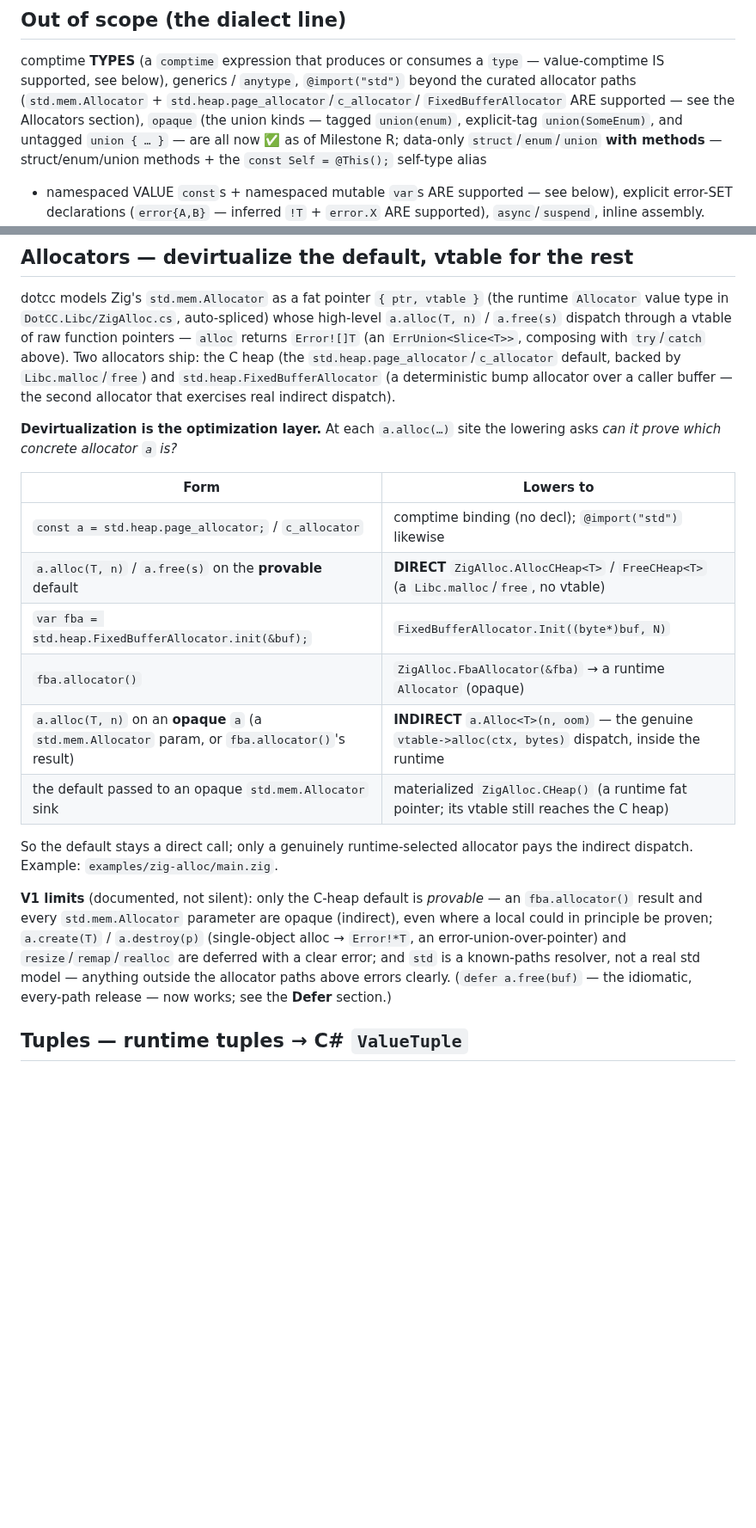
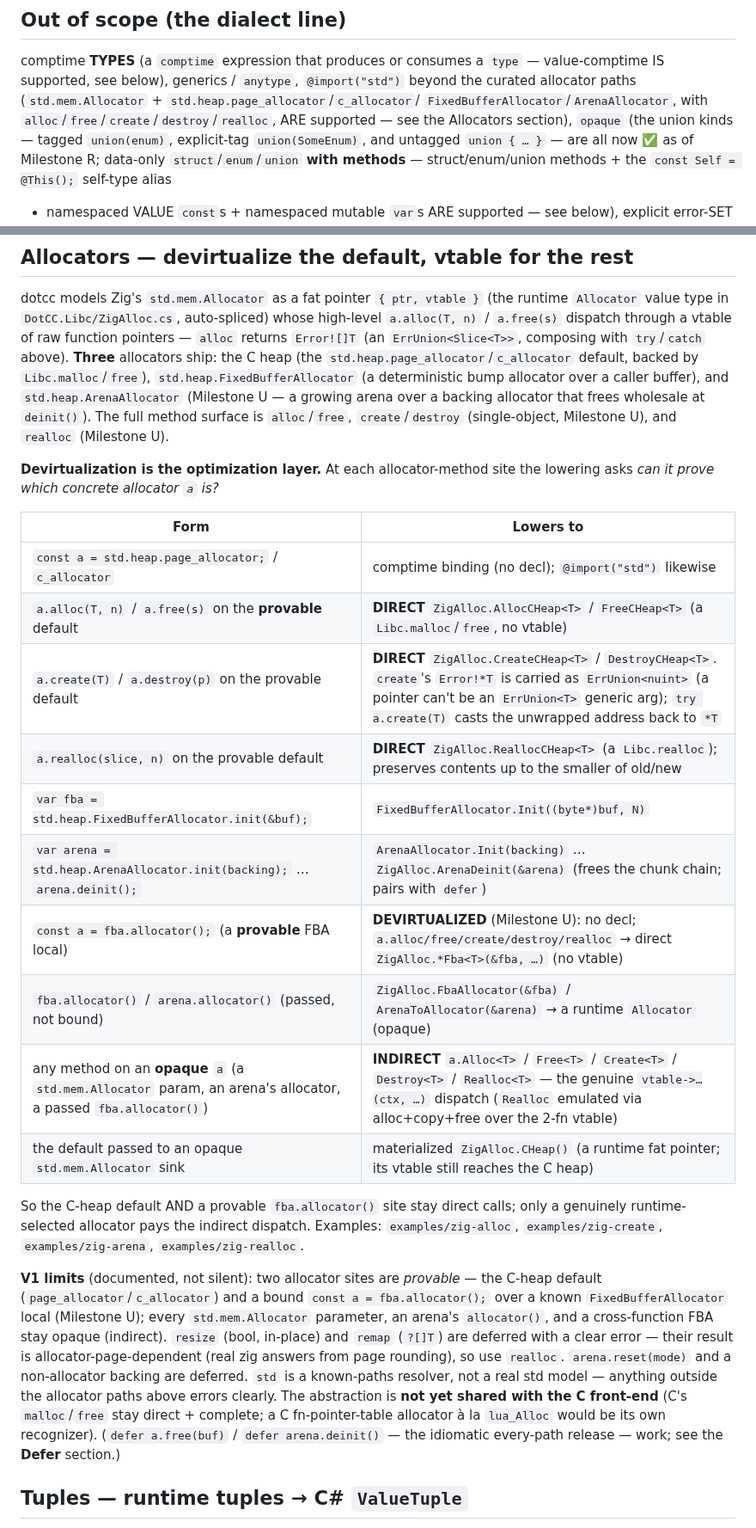
Before and after one commit to sebgod/dotcc, a Markdown page: ZIG-SUPPORT.md, 2 parts joined by grey strips. Shown at 86% size. Rendered like a GitHub page; blank space fills up the shorter version.

Commit message:
docs: ZIG-SUPPORT — Allocators II (create/destroy, ArenaAllocator, FBA-site devirt, realloc)
Milestone U: flip the Allocators section to three allocators + the full method surface
(alloc/free/create/destroy/realloc), document the create `ErrUnion<nuint>` carrier, the
ArenaAllocator + `defer arena.deinit()`, the FBA-site devirtualization, and the realloc
devirt fork. Note resize/remap as deferred (allocator-page-dependent) and the still-unshared
C front-end abstraction as the next milestone. Update the intro / type-table / out-of-scope
curated-paths lists to include ArenaAllocator.

Co-Authored-By: Claude Opus 4.8 <noreply@anthropic.com>
Claude-Session: https://claude.ai/code/session_013gMzSJU9zdnneheumuCRuH

```diff
--- a/ZIG-SUPPORT.md
+++ b/ZIG-SUPPORT.md
@@ -185,7 +185,8 @@ program's libc call is handled. No `@cImport`, no header harvest.
 comptime **TYPES** (a `comptime` expression that produces or consumes a `type` — value-comptime
 IS supported, see below), generics / `anytype`, `@import("std")` beyond the curated
 allocator paths (`std.mem.Allocator` + `std.heap.page_allocator`/`c_allocator`/
-`FixedBufferAllocator` ARE supported — see the Allocators section),
+`FixedBufferAllocator`/`ArenaAllocator`, with `alloc`/`free`/`create`/`destroy`/`realloc`, ARE
+supported — see the Allocators section),
 `opaque` (the union kinds — tagged `union(enum)`, explicit-tag `union(SomeEnum)`, and untagged
 `union { … }` — are all now ✅ as of Milestone R; data-only `struct`/`enum`/`union`
 **with methods** — struct/enum/union methods + the `const Self = @This();` self-type alias
@@ -312,33 +313,44 @@ table (deferred). `errdefer |e|` capture is NOT pursued (current Zig removed the
 dotcc models Zig's `std.mem.Allocator` as a fat pointer `{ ptr, vtable }` (the runtime
 `Allocator` value type in `DotCC.Libc/ZigAlloc.cs`, auto-spliced) whose high-level
 `a.alloc(T, n)` / `a.free(s)` dispatch through a vtable of raw function pointers — `alloc`
-returns `Error![]T` (an `ErrUnion<Slice<T>>`, composing with `try`/`catch` above). Two
+returns `Error![]T` (an `ErrUnion<Slice<T>>`, composing with `try`/`catch` above). **Three**
 allocators ship: the C heap (the `std.heap.page_allocator`/`c_allocator` default, backed by
-`Libc.malloc`/`free`) and `std.heap.FixedBufferAllocator` (a deterministic bump allocator
-over a caller buffer — the second allocator that exercises real indirect dispatch).
+`Libc.malloc`/`free`), `std.heap.FixedBufferAllocator` (a deterministic bump allocator over a
+caller buffer), and `std.heap.ArenaAllocator` (Milestone U — a growing arena over a backing
+allocator that frees wholesale at `deinit()`). The full method surface is `alloc`/`free`,
+`create`/`destroy` (single-object, Milestone U), and `realloc` (Milestone U).
 
-**Devirtualization is the optimization layer.** At each `a.alloc(…)` site the lowering asks
+**Devirtualization is the optimization layer.** At each allocator-method site the lowering asks
 *can it prove which concrete allocator `a` is?*
 
 | Form | Lowers to |
 |---|---|
 | `const a = std.heap.page_allocator;` / `c_allocator` | comptime binding (no decl); `@import("std")` likewise |
 | `a.alloc(T, n)` / `a.free(s)` on the **provable** default | **DIRECT** `ZigAlloc.AllocCHeap<T>` / `FreeCHeap<T>` (a `Libc.malloc`/`free`, no vtable) |
+| `a.create(T)` / `a.destroy(p)` on the provable default | **DIRECT** `ZigAlloc.CreateCHeap<T>` / `DestroyCHeap<T>`. `create`'s `Error!*T` is carried as `ErrUnion<nuint>` (a pointer can't be an `ErrUnion<T>` generic arg); `try a.create(T)` casts the unwrapped address back to `*T` |
+| `a.realloc(slice, n)` on the provable default | **DIRECT** `ZigAlloc.ReallocCHeap<T>` (a `Libc.realloc`); preserves contents up to the smaller of old/new |
 | `var fba = std.heap.FixedBufferAllocator.init(&buf);` | `FixedBufferAllocator.Init((byte*)buf, N)` |
-| `fba.allocator()` | `ZigAlloc.FbaAllocator(&fba)` → a runtime `Allocator` (opaque) |
-| `a.alloc(T, n)` on an **opaque** `a` (a `std.mem.Allocator` param, or `fba.allocator()`'s result) | **INDIRECT** `a.Alloc<T>(n, oom)` — the genuine `vtable->alloc(ctx, bytes)` dispatch, inside the runtime |
+| `var arena = std.heap.ArenaAllocator.init(backing);` … `arena.deinit();` | `ArenaAllocator.Init(backing)` … `ZigAlloc.ArenaDeinit(&arena)` (frees the chunk chain; pairs with `defer`) |
+| `const a = fba.allocator();` (a **provable** FBA local) | **DEVIRTUALIZED** (Milestone U): no decl; `a.alloc/free/create/destroy/realloc` → direct `ZigAlloc.*Fba<T>(&fba, …)` (no vtable) |
+| `fba.allocator()` / `arena.allocator()` (passed, not bound) | `ZigAlloc.FbaAllocator(&fba)` / `ArenaToAllocator(&arena)` → a runtime `Allocator` (opaque) |
+| any method on an **opaque** `a` (a `std.mem.Allocator` param, an arena's allocator, a passed `fba.allocator()`) | **INDIRECT** `a.Alloc<T>` / `Free<T>` / `Create<T>` / `Destroy<T>` / `Realloc<T>` — the genuine `vtable->…(ctx, …)` dispatch (`Realloc` emulated via alloc+copy+free over the 2-fn vtable) |
 | the default passed to an opaque `std.mem.Allocator` sink | materialized `ZigAlloc.CHeap()` (a runtime fat pointer; its vtable still reaches the C heap) |
 
-So the default stays a direct call; only a genuinely runtime-selected allocator pays the
-indirect dispatch. Example: `examples/zig-alloc/main.zig`.
+So the C-heap default AND a provable `fba.allocator()` site stay direct calls; only a genuinely
+runtime-selected allocator pays the indirect dispatch. Examples: `examples/zig-alloc`,
+`examples/zig-create`, `examples/zig-arena`, `examples/zig-realloc`.
 
-**V1 limits** (documented, not silent): only the C-heap default is *provable* — an
-`fba.allocator()` result and every `std.mem.Allocator` parameter are opaque (indirect), even
-where a local could in principle be proven; `a.create(T)` / `a.destroy(p)` (single-object
-alloc → `Error!*T`, an error-union-over-pointer) and `resize`/`remap`/`realloc` are deferred
-with a clear error; and `std` is a known-paths resolver, not a real std model — anything outside
-the allocator paths above errors clearly. (`defer a.free(buf)` — the idiomatic, every-path release
-— now works; see the **Defer** section.)
+**V1 limits** (documented, not silent): two allocator sites are *provable* — the C-heap default
+(`page_allocator`/`c_allocator`) and a bound `const a = fba.allocator();` over a known
+`FixedBufferAllocator` local (Milestone U); every `std.mem.Allocator` parameter, an arena's
+`allocator()`, and a cross-function FBA stay opaque (indirect). `resize` (bool, in-place) and
+`remap` (`?[]T`) are deferred with a clear error — their result is allocator-page-dependent (real
+zig answers from page rounding), so use `realloc`. `arena.reset(mode)` and a non-allocator backing
+are deferred. `std` is a known-paths resolver, not a real std model — anything outside the
+allocator paths above errors clearly. The abstraction is **not yet shared with the C front-end**
+(C's `malloc`/`free` stay direct + complete; a C fn-pointer-table allocator à la `lua_Alloc` would
+be its own recognizer). (`defer a.free(buf)` / `defer arena.deinit()` — the idiomatic every-path
+release — work; see the **Defer** section.)
 
 ## Tuples — runtime tuples → C# `ValueTuple`
 
```
Also changed, not shown: other parts of ZIG-SUPPORT.md (+2 -2 lines).
